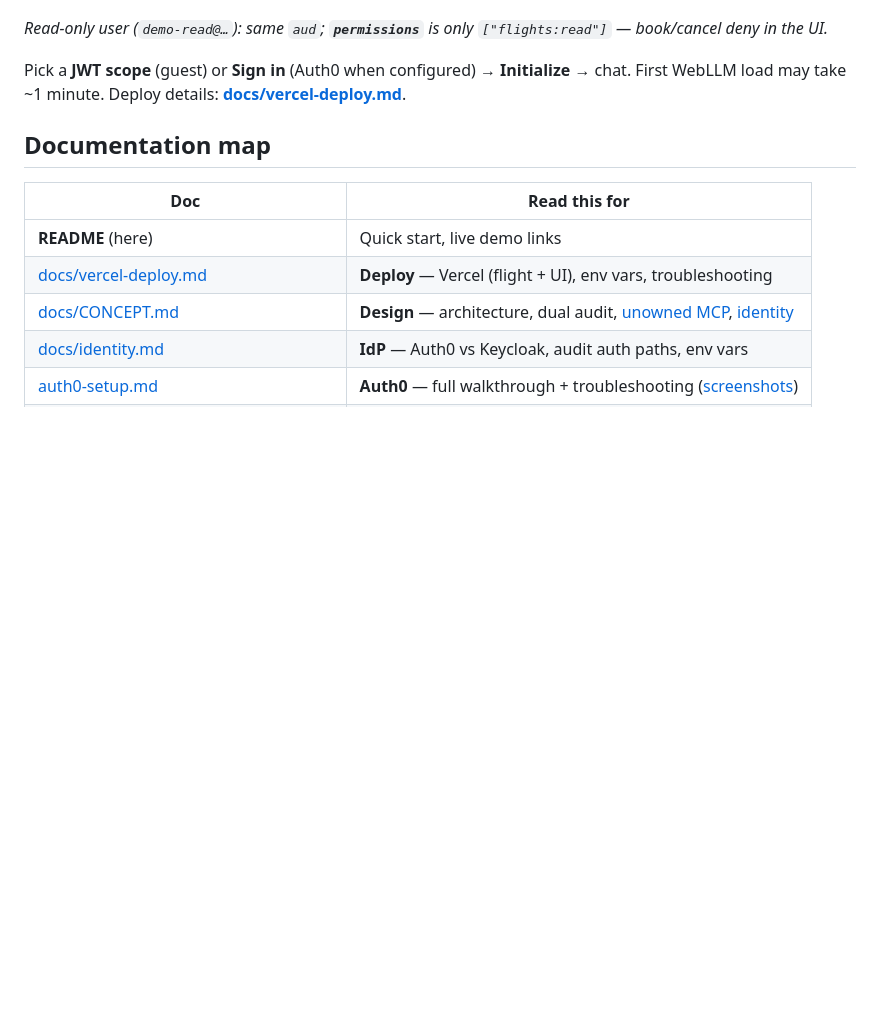
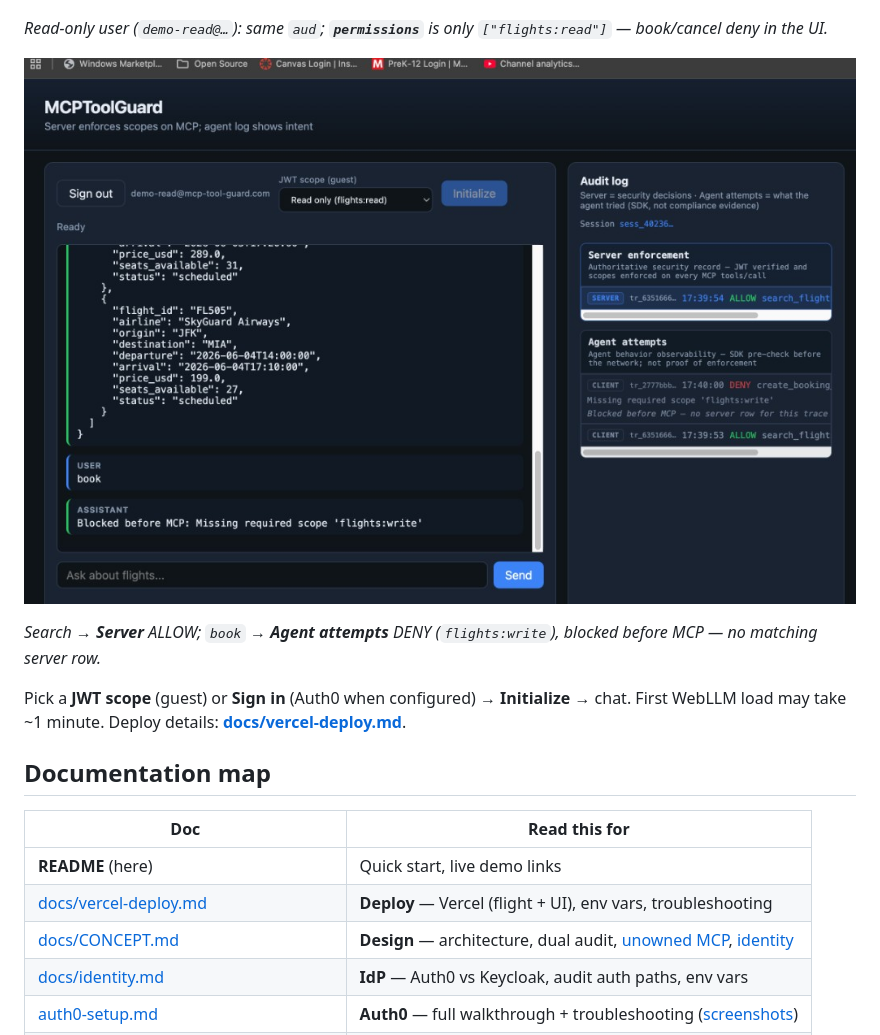
Before and after one commit to peterkrentel/mcp-tool-guard, a Markdown page: README.md, the part around the change. Drawn GitHub-style; pictures changed too: docs/images/demo/prod-scope-deny-read-only.png (added); blank space fills up the shorter version.

Commit message:
Add read-only scope deny prod UI screenshot to demo docs.
Wire prod-scope-deny-read-only.png into README Live demo and auth0-setup.

Co-authored-by: Cursor <cursoragent@cursor.com>

```diff
--- a/README.md
+++ b/README.md
@@ -22,6 +22,10 @@
 ![Auth0 access token on jwt.io — read-only permissions](docs/images/demo/auth0-access-token-read-only-jwtio.png)
 
 *Read-only user (`demo-read@…`): same `aud`; **`permissions`** is only `["flights:read"]` — book/cancel deny in the UI.*
+
+![Read-only user — book blocked before MCP](docs/images/demo/prod-scope-deny-read-only.png)
+
+*Search → **Server** ALLOW; `book` → **Agent attempts** DENY (`flights:write`), blocked before MCP — no matching server row.*
 
 Pick a **JWT scope** (guest) or **Sign in** (Auth0 when configured) → **Initialize** → chat. First WebLLM load may take ~1 minute. Deploy details: **[docs/vercel-deploy.md](docs/vercel-deploy.md)**.
 
```
Also changed, not shown: docs/auth0-setup.md (+4 -2 lines), 1 other file.
